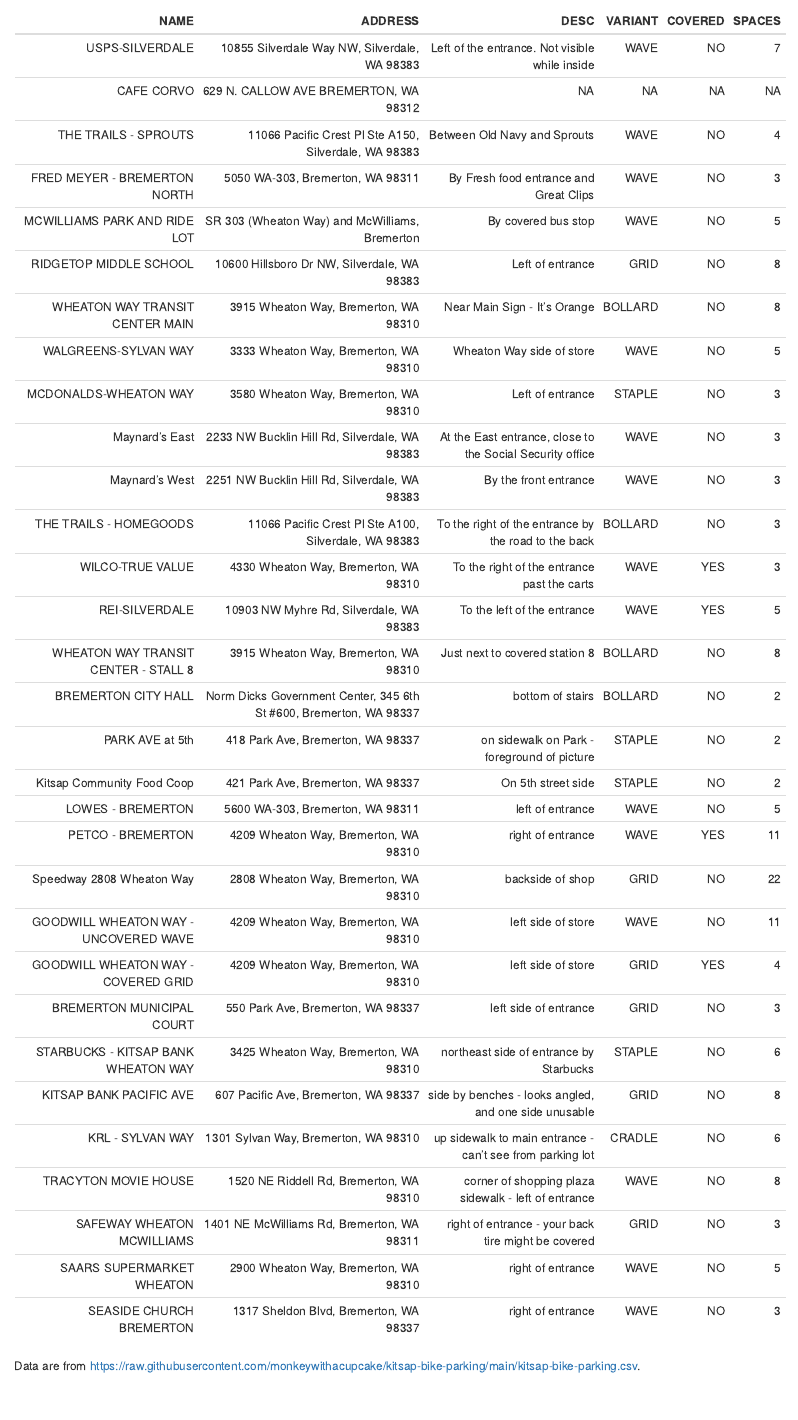
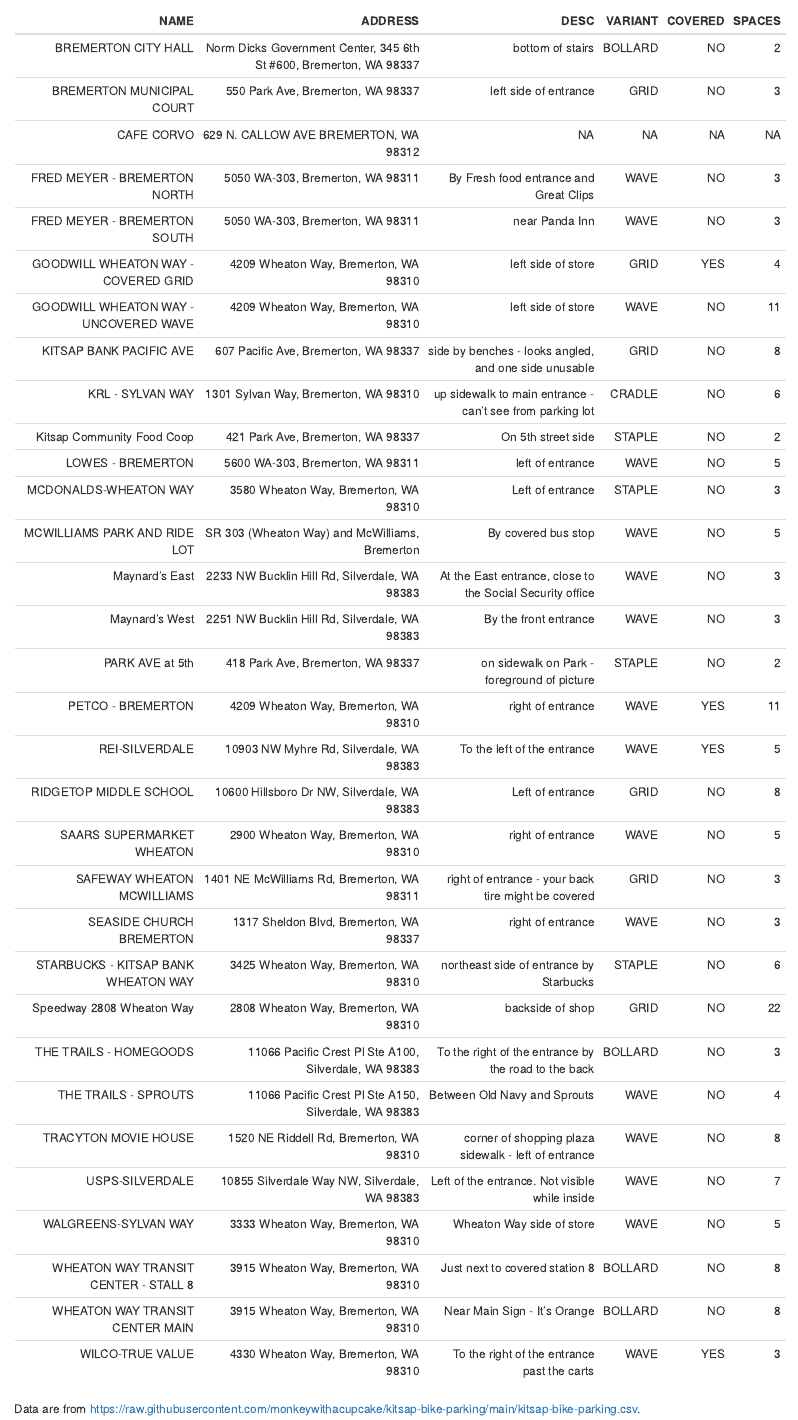
Before and after one commit to monkeywithacupcake/kitsap-bike-parking, an R Markdown document (interactive_map.Rmd): the page in a window 1100 px wide, from 180 px down. Rendered offline with R 4.5, knitr and Pandoc, with nearby package versions; some code elsewhere in the file could not run offline.

Commit message:
correct fm south

````diff
--- a/interactive_map.Rmd
+++ b/interactive_map.Rmd
@@ -53,7 +53,7 @@
 
 ```{r}
 library(formattable)
-formattable(select(bikeparking, -IMG, -LAT, -LNG))
+formattable(arrange(select(bikeparking, -IMG, -LAT, -LNG), NAME))
 ```
 
 Data are from `r dpath`.
--- a/kitsap-bike-parking.csv
+++ b/kitsap-bike-parking.csv
@@ -30,3 +30,4 @@
 SAFEWAY WHEATON MCWILLIAMS,"1401 NE McWilliams Rd, Bremerton, WA 98311",right of entrance - your back tire might be covered,GRID,NO,3,Safeway - Wheaton McWilliams Bremerton.jpg,-122.63082,47.62071
 SAARS SUPERMARKET WHEATON,"2900 Wheaton Way, Bremerton, WA 98310",right of entrance,WAVE,NO,5,Saars Supermarket - Wheaton Way.jpg,-122.62789,47.58957
 SEASIDE CHURCH BREMERTON," 1317 Sheldon Blvd, Bremerton, WA 98337",right of entrance,WAVE,NO,3,Seaside Church - Bremerton.jpg,-122.6295,47.57331
+FRED MEYER - BREMERTON SOUTH,"5050 WA-303, Bremerton, WA 98311",near Panda Inn,WAVE,NO,3,Fred Meyer Bremerton South.jpg,-122.62761,47.61008
````
Also changed, not shown: interactive_map.html.
